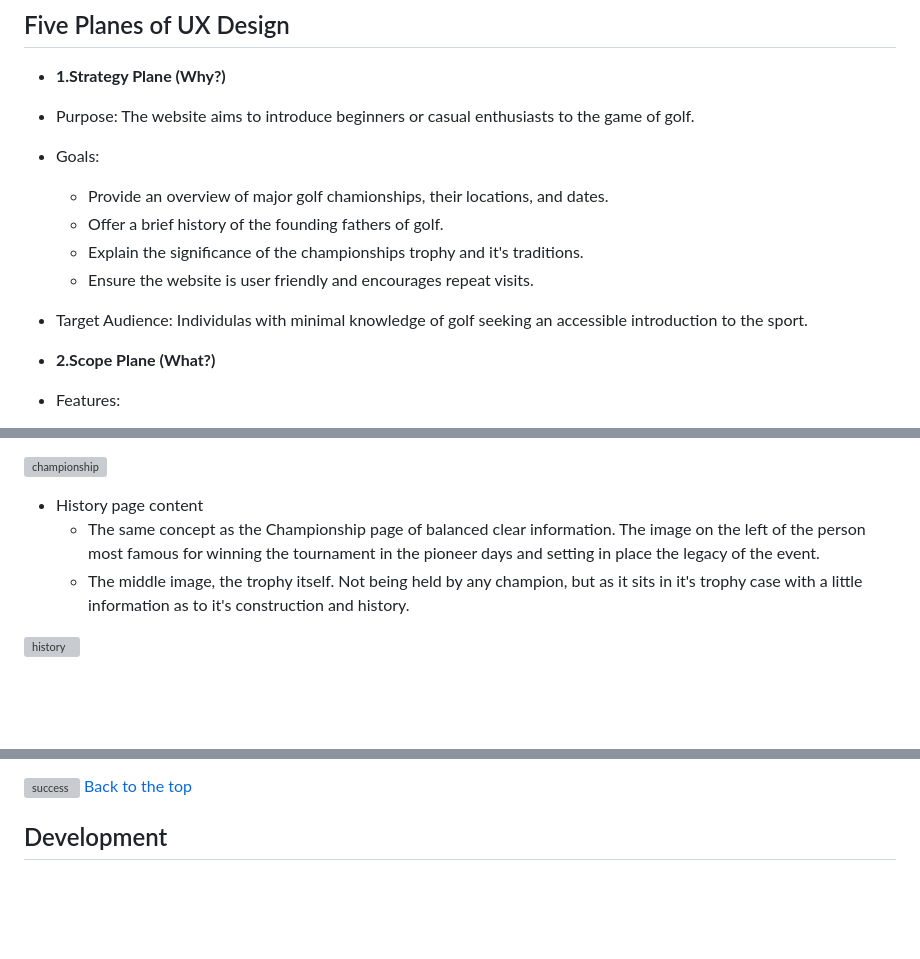
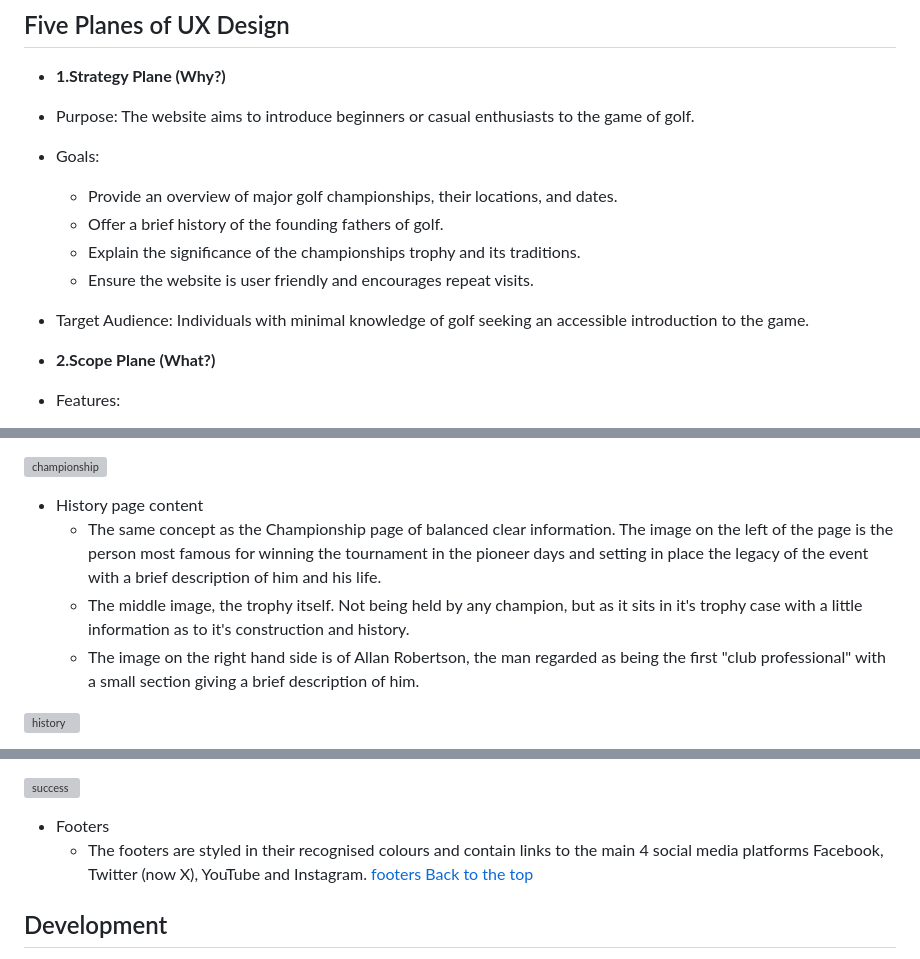
Before and after one commit to Richard-L4/the-majors, a Markdown page: README.md, 3 parts joined by grey strips. Rendered like a GitHub page; blank space fills up the shorter version; grey boxes are pictures that could not be loaded.

Commit message:
footer info added

```diff
--- a/README.md
+++ b/README.md
@@ -32,11 +32,11 @@ For returning users, the website aims to:
 - **1.Strategy Plane (Why?)**
 - Purpose: The website aims to introduce beginners or casual enthusiasts to the game of golf.
 - Goals:
-   - Provide an overview of major golf chamionships, their locations, and dates.
+   - Provide an overview of major golf championships, their locations, and dates.
    - Offer a brief history of the founding fathers of golf.
-   - Explain the significance of the championships trophy and it's traditions.
+   - Explain the significance of the championships trophy and its traditions.
    - Ensure the website is user friendly and encourages repeat visits.
-- Target Audience: Individulas with minimal knowledge of golf seeking an accessible introduction to the sport.
+- Target Audience: Individuals with minimal knowledge of golf seeking an accessible introduction to the game.
 
 - **2.Scope Plane (What?)**
 - Features:
@@ -133,8 +133,9 @@ Here is a list of all the content in the project with detailed descriptions as t
 
  ![championship](/assets/images/Screenshot%202024-11-26%20184329.png)
 - History page content
-    -  The same concept as the Championship page of balanced clear information. The image on the left of the person most famous for winning the tournament in the pioneer days and setting in place the legacy of the event.
+    -  The same concept as the Championship page of balanced clear information. The image on the left of the page is the person most famous for winning the tournament in the pioneer days and setting in place the legacy of the event with a brief description of him and his life.
     -  The middle image, the trophy itself. Not being held by any champion, but as it sits in it's trophy case with a little information as to it's construction and history.
+    - The image on the right hand side is of Allan Robertson, the man regarded as being the first "club professional" with a small section giving a brief description of him.
 
  ![history](/assets/images/Screenshot%202024-11-26%20184356.png)
 - Enquiry page content
@@ -147,6 +148,9 @@ Here is a list of all the content in the project with detailed descriptions as t
     -  The choice of image is as the golfers in the picture are legends of the game: Jack Niklaus the greatest of all time, Tiger Woods the greatest of the modern era, with Rory Mc Ilroy the greatest modern golfer (post year 2000) that the United Kingdom has produced and Georgia Hall the the most successful female golfer of the modern era from the United Kingdom and Lee Trevino who is a long time friend and rival of Jack Nicklaus and a great ambassador in general.
 
  ![success](/assets/images/Screenshot%202024-11-28%20155558.png)
+- Footers
+   - The footers are styled in their recognised colours and contain links to the main 4 social media platforms Facebook, Twitter (now X), YouTube and Instagram.
+   [footers](/assets/images/Screenshot%202024-12-04%20153918.png)
 [Back to the top](#the-majors)
 ## Development
 - During the project my ideas changed several times as to how to structure it and the content and styling to use, in HTML, CSS and readme.md. Below are challenges I faced and the reasons as to the decisions that were made.
```
Also changed, not shown: other parts of README.md (+1 -1 lines), assets/images/Screenshot 2024-12-04 153918.png (added).
